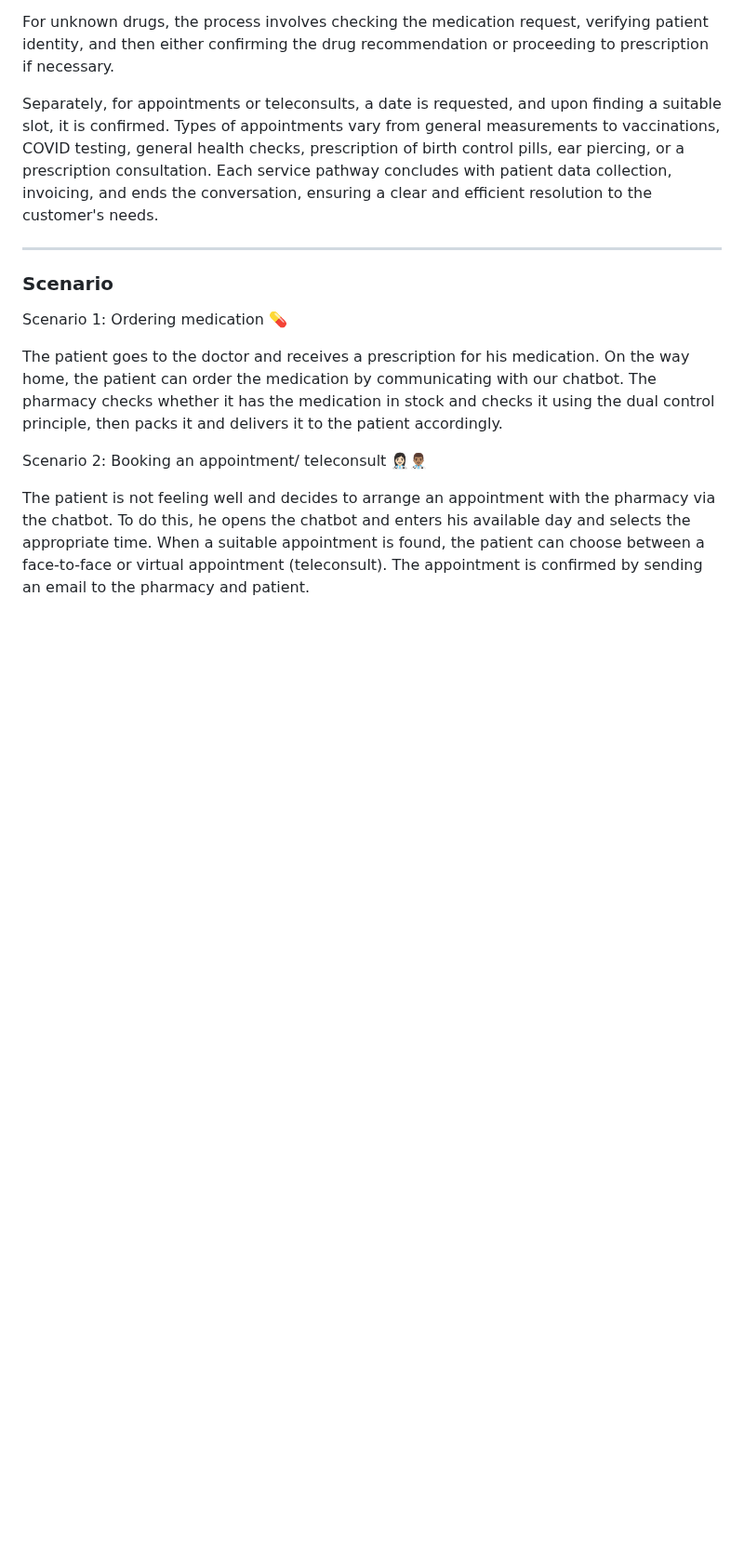
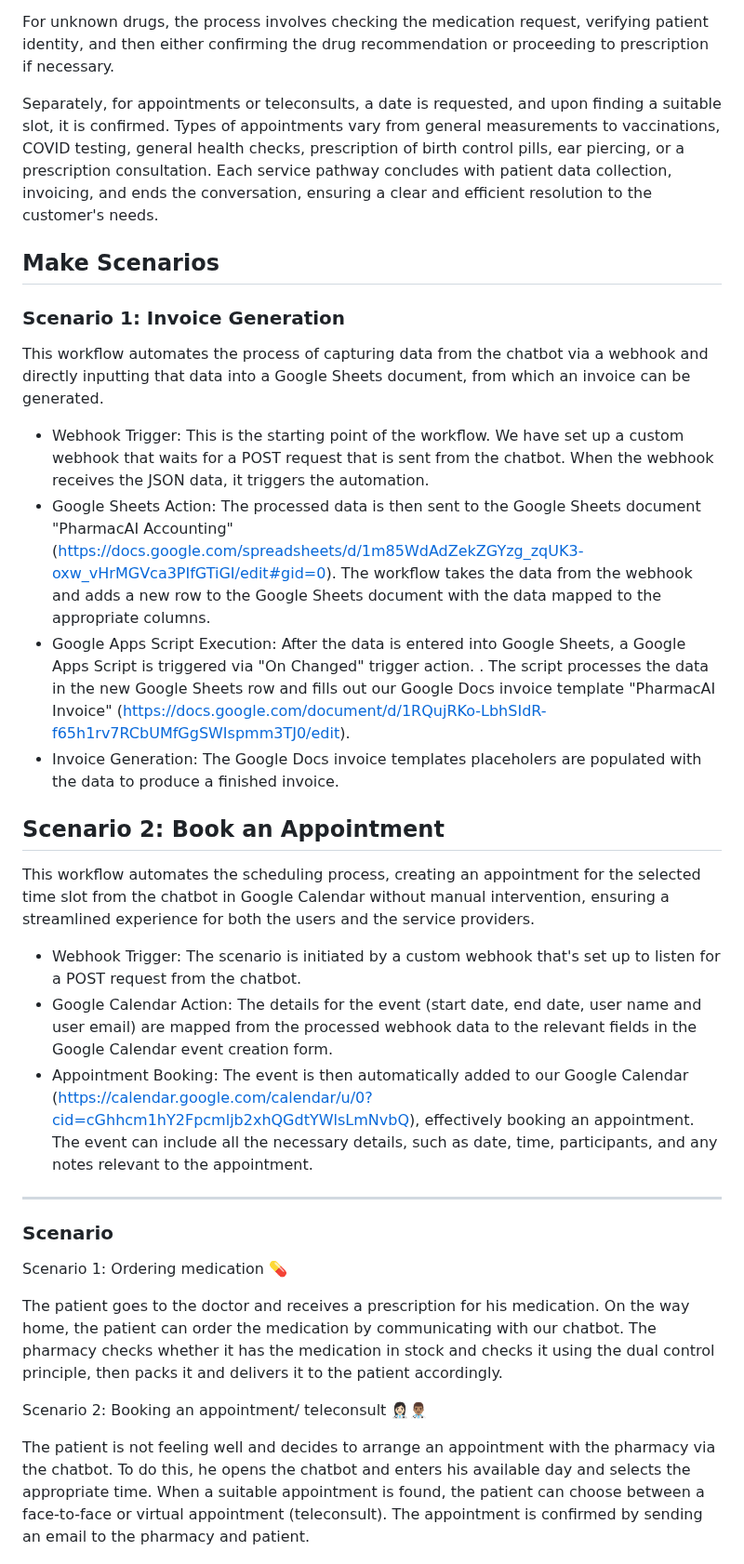
Before and after one commit to DigiBP/Team-Ricola, a Markdown page: README.md, the part around one of its changes. Shown at 93% size. GitHub-like rendering; blank space fills up the shorter version.

Commit message:
Update README.md
added make scenarios

```diff
--- a/README.md
+++ b/README.md
@@ -151,6 +154,21 @@ The flowchart outlines a structured process for a pharmacy or medical service to
 For unknown drugs, the process involves checking the medication request, verifying patient identity, and then either confirming the drug recommendation or proceeding to prescription if necessary.
 
 Separately, for appointments or teleconsults, a date is requested, and upon finding a suitable slot, it is confirmed. Types of appointments vary from general measurements to vaccinations, COVID testing, general health checks, prescription of birth control pills, ear piercing, or a prescription consultation. Each service pathway concludes with patient data collection, invoicing, and ends the conversation, ensuring a clear and efficient resolution to the customer's needs.
+
+## Make Scenarios
+### Scenario 1: Invoice Generation
+This workflow automates the process of capturing data from the chatbot via a webhook and directly inputting that data into a Google Sheets document, from which an invoice can be generated.
+- Webhook Trigger: This is the starting point of the workflow. We have set up a custom webhook that waits for a POST request that is sent from the chatbot. When the webhook receives the JSON data, it triggers the automation.
+- Google Sheets Action: The processed data is then sent to the Google Sheets document "PharmacAI Accounting" (https://docs.google.com/spreadsheets/d/1m85WdAdZekZGYzg_zqUK3-oxw_vHrMGVca3PIfGTiGI/edit#gid=0). The workflow takes the data from the webhook and adds a new row to the Google Sheets document with the data mapped to the appropriate columns.
+- Google Apps Script Execution: After the data is entered into Google Sheets, a Google Apps Script is triggered via "On Changed" trigger action. . The script processes the data in the new Google Sheets row and fills out our Google Docs invoice template "PharmacAI Invoice" (https://docs.google.com/document/d/1RQujRKo-LbhSIdR-f65h1rv7RCbUMfGgSWIspmm3TJ0/edit).
+- Invoice Generation: The Google Docs invoice templates placeholers are populated with the data to produce a finished invoice.
+
+## Scenario 2: Book an Appointment
+This workflow automates the scheduling process, creating an appointment for the selected time slot from the chatbot in Google Calendar without manual intervention, ensuring a streamlined experience for both the users and the service providers.
+
+- Webhook Trigger: The scenario is initiated by a custom webhook that's set up to listen for a POST request from the chatbot.
+- Google Calendar Action: The details for the event (start date, end date, user name and user email) are mapped from the processed webhook data to the relevant fields in the Google Calendar event creation form.
+- Appointment Booking: The event is then automatically added to our Google Calendar (https://calendar.google.com/calendar/u/0?cid=cGhhcm1hY2Fpcmljb2xhQGdtYWlsLmNvbQ), effectively booking an appointment. The event can include all the necessary details, such as date, time, participants, and any notes relevant to the appointment.
 ___________
 
 ### Scenario
```
Also changed, not shown: other parts of README.md (+3 -0 lines).
